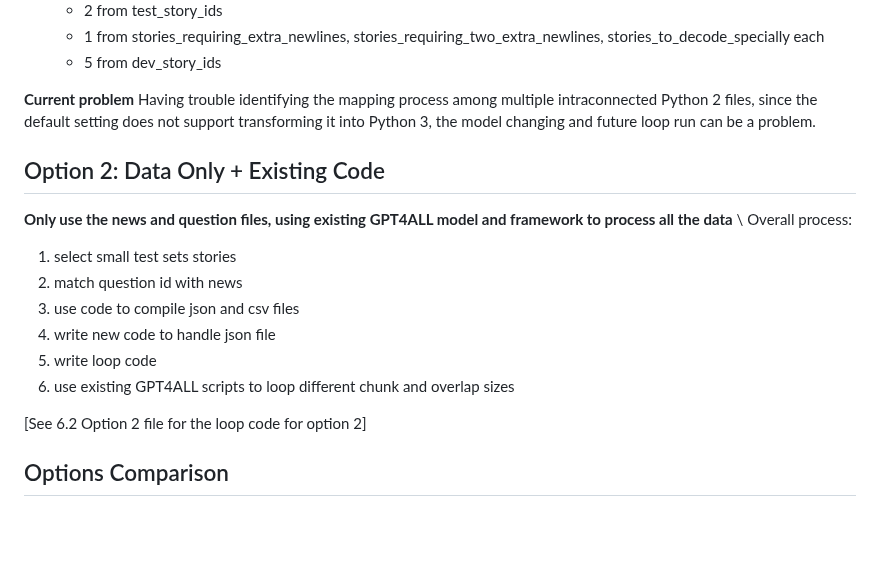
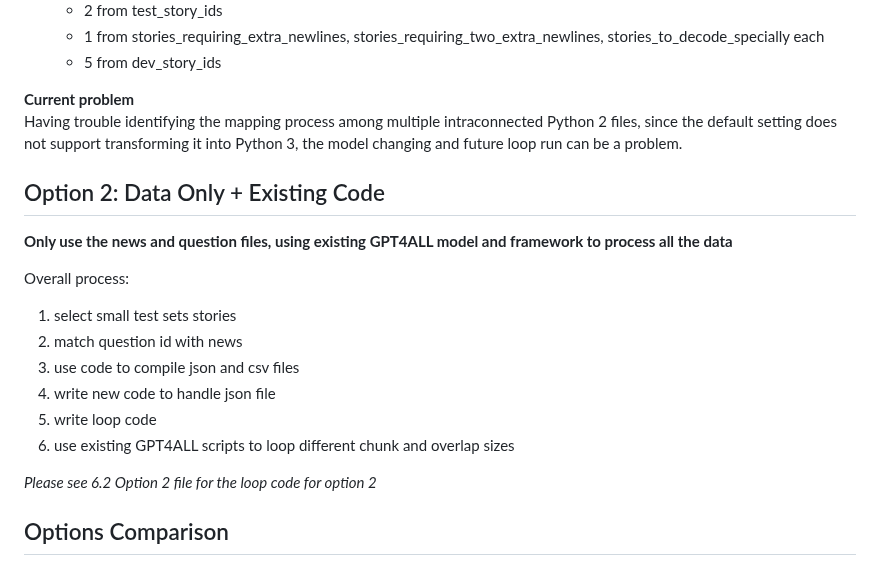
Before and after one commit to keweimao/DeepDelight, a Markdown page: Thread2/6.1 NewsQA Options.md, the part around one of its changes. Drawn GitHub-style; blank space fills up the shorter version.

```diff
--- a/Thread2/6.1 NewsQA Options.md
+++ b/Thread2/6.1 NewsQA Options.md
@@ -31,11 +32,12 @@ Overall process:
   - 1 from stories_requiring_extra_newlines, stories_requiring_two_extra_newlines, stories_to_decode_specially each
   - 5 from dev_story_ids
 
-**Current problem**
+**Current problem** \
 Having trouble identifying the mapping process among multiple intraconnected Python 2 files, since the default setting does not support transforming it into Python 3, the model changing and future loop run can be a problem.
 
 ## Option 2: Data Only + Existing Code
-**Only use the news and question files, using existing GPT4ALL model and framework to process all the data** \
+**Only use the news and question files, using existing GPT4ALL model and framework to process all the data**
+
 Overall process:
 1. select small test sets stories
 2. match question id with news
@@ -44,7 +46,7 @@ Overall process:
 5. write loop code
 6. use existing GPT4ALL scripts to loop different chunk and overlap sizes
 
-[See 6.2 Option 2 file for the loop code for option 2]
+_Please see 6.2 Option 2 file for the loop code for option 2_
 
 ## Options Comparison
 - Option 1
```
Also changed, not shown: other parts of Thread2/6.1 NewsQA Options.md (+2 -1 lines).
